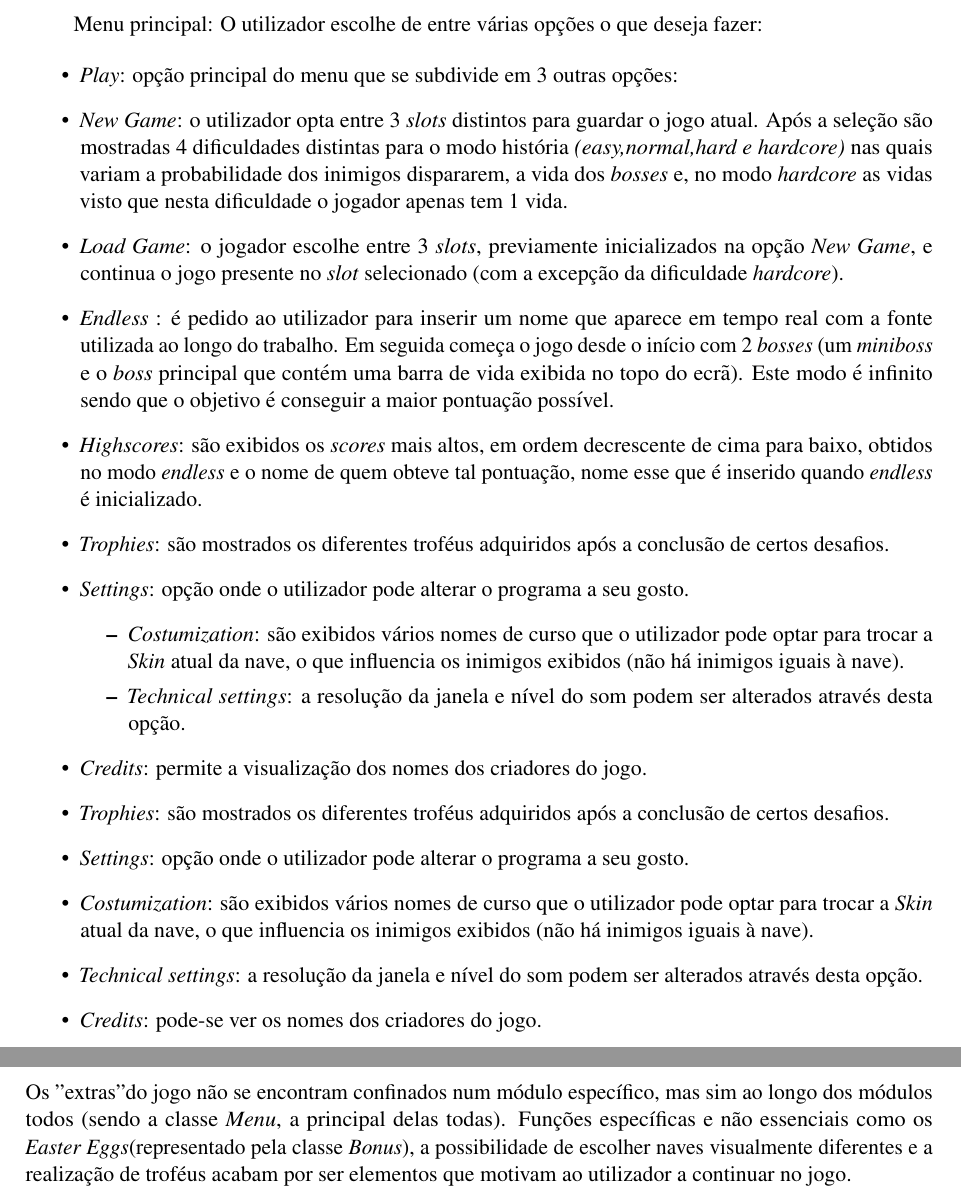
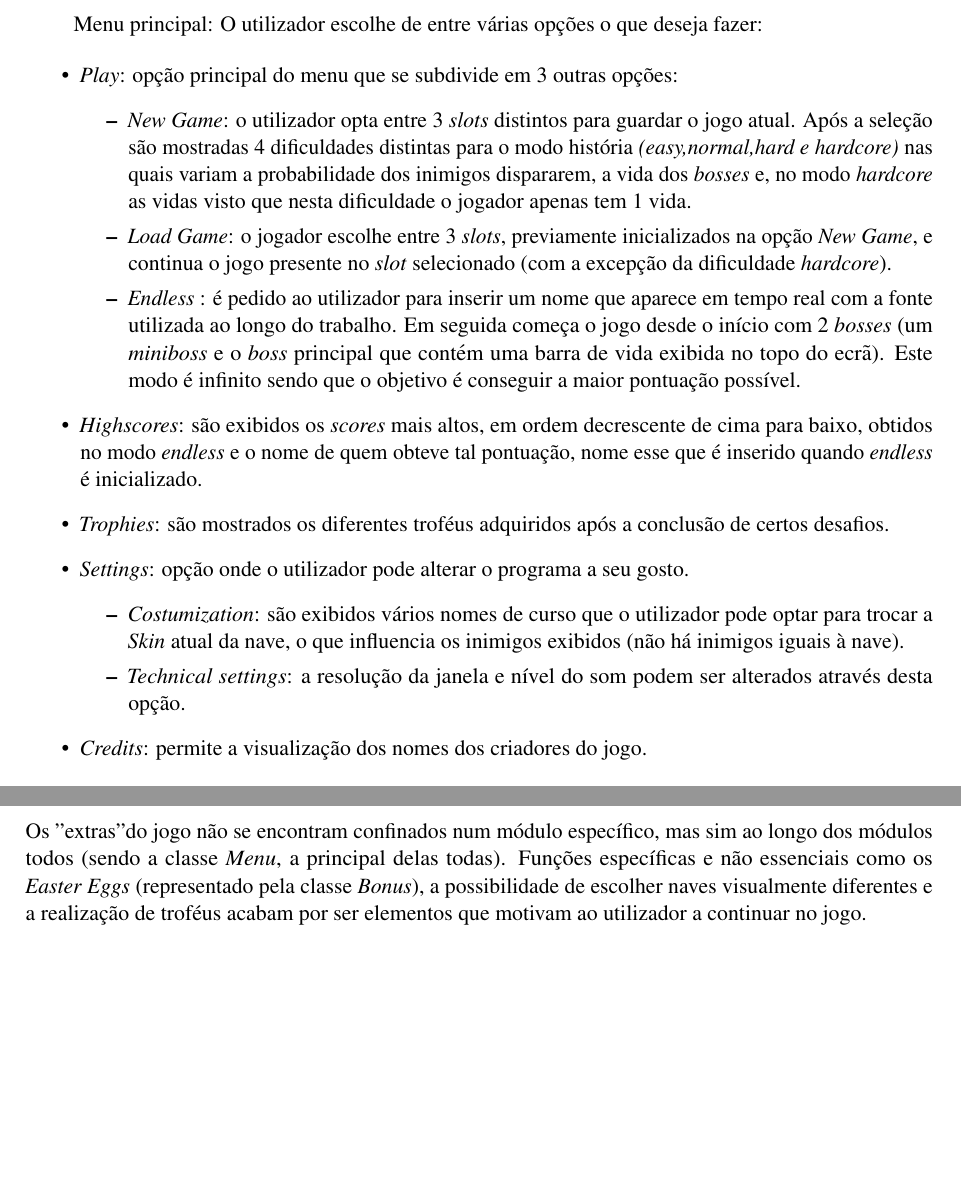
Before and after one commit to Rexrder/CaloirosDeEliteDocs, a LaTeX document (main.tex): two parts of pages 6 and 8 of 16, joined at a grey line, cut so that both start at the same text, the shorter picture padded with empty space. Compiled offline with pdfLaTeX.

Commit message:
Small Changes

```diff
--- a/main.tex
+++ b/main.tex
@@ -193,11 +193,14 @@ Menu principal: O utilizador escolhe de entre várias opções o que deseja faze
 
 \begin{itemize}
     \item \textit{Play}: opção principal do menu que se subdivide em 3 outras opções:
+        \begin{itemize}
     \item \textit{New Game}: o utilizador opta entre 3 \textit{slots} distintos para guardar o jogo atual. Após a seleção são mostradas 4 dificuldades distintas para o modo história\textit{ (easy,normal,hard e hardcore)} nas quais variam a probabilidade dos inimigos dispararem, a vida dos \textit{bosses} e, no modo \textit{hardcore} as vidas visto que nesta dificuldade o jogador apenas tem 1 vida.
 
     \item \textit{Load Game}: o jogador escolhe entre 3 \textit{slots}, previamente inicializados na opção \textit{New Game}, e continua o jogo presente no \textit{slot} selecionado (com a excepção da dificuldade \textit{hardcore}).
 
     \item   \textit{Endless} : é pedido ao utilizador para inserir um nome que aparece em tempo real com a fonte utilizada ao longo do trabalho. Em seguida começa o jogo desde o início com 2 \textit{bosses} (um \textit{miniboss} e o \textit{boss} principal que contém uma barra de vida exibida no topo do ecrã). Este modo é infinito sendo que o objetivo é conseguir a maior pontuação possível.
+        \end{itemize}
+
     \item  \textit{Highscores}: são exibidos os \textit{scores }mais altos, em ordem decrescente de cima para baixo, obtidos no modo \textit{endless} e o nome de quem obteve tal pontuação, nome esse que é inserido quando \textit{endless} é inicializado.
 
     \item \textit{Trophies}: são mostrados os diferentes troféus adquiridos após a conclusão de certos desafios.
@@ -207,15 +210,6 @@ Menu principal: O utilizador escolhe de entre várias opções o que deseja faze
               \item  \textit{Technical settings}: a resolução da janela e nível do som podem ser alterados através desta opção.
           \end{itemize}
     \item \textit{Credits}: permite a visualização dos nomes dos criadores do jogo.
-
-    \item \textit{Trophies}: são mostrados os diferentes troféus adquiridos após a conclusão de certos desafios.
-
-    \item \textit{Settings}: opção onde o utilizador pode alterar o programa a seu gosto.
-    \item  \textit{Costumization}: são exibidos vários nomes de curso que o utilizador pode optar para trocar a \textit{Skin} atual da nave, o que influencia os inimigos exibidos (não há inimigos iguais à nave).
-    \item  \textit{Technical settings}: a resolução da janela e nível do som podem ser alterados através desta opção.
-
-    \item \textit{Credits}: pode-se ver os nomes dos criadores do jogo.
-
 \end{itemize}
 
 \begin{figure}[H]
```
Also changed, not shown: main.pdf, main.tex (2 more changed lines).
